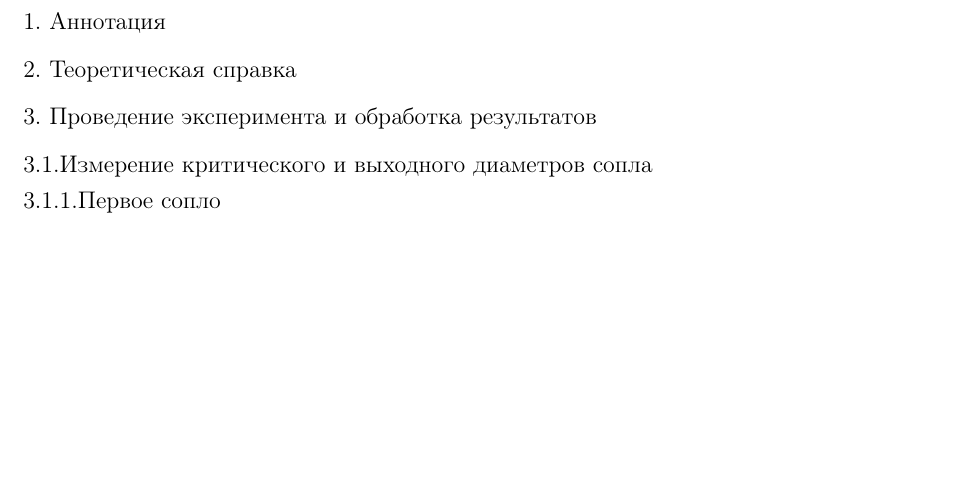
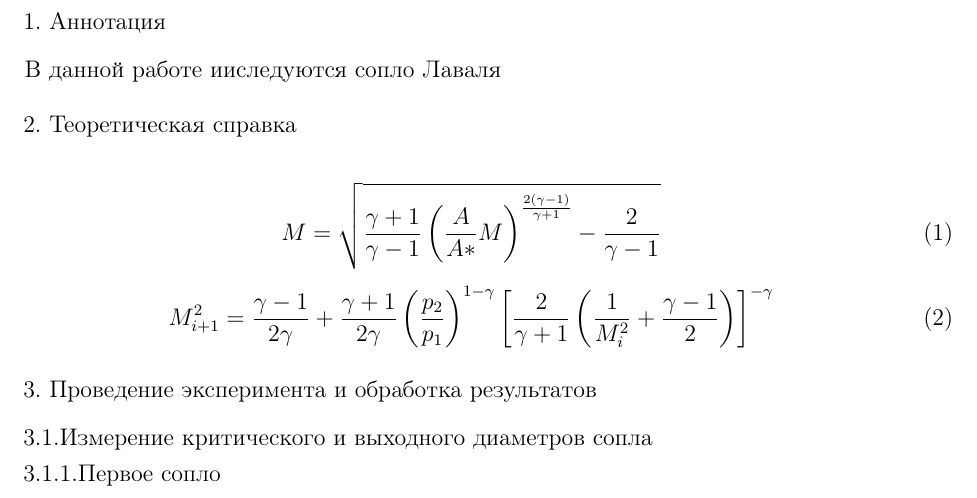
Before and after one commit to AAAK8KM/FBM_LABS, a LaTeX document (12/main.tex): part of page 2 of 3, cut so that both start at the same text, the shorter picture padded with empty space. Compiled offline with pdfLaTeX.

Commit message:
update 2

```diff
--- a/12/main.tex
+++ b/12/main.tex
@@ -78,10 +78,19 @@
 \fontsize{12}{14}\selectfont
 
 \section{ Аннотация}
-
+В данной работе ииследуются сопло Лаваля
 
 \section{ Теоретическая справка}
 
+
+
+\begin{equation}
+M = \sqrt{ \frac{\gamma + 1}{\gamma - 1} \left( \frac{A}{A*} M \right)^{\frac{2(\gamma - 1)}{\gamma + 1}} - \frac{2}{\gamma - 1} }
+\end{equation}
+
+\begin{equation}
+M_{i+1}^2 = \frac{\gamma - 1}{2 \gamma} + \frac{\gamma + 1}{2 \gamma} \left( \frac{p_2}{p_1} \right)^{1 - \gamma} \left[ \frac{2}{\gamma + 1} \left( \frac{1}{M_i^2} + \frac{\gamma - 1}{2} \right) \right]^{-\gamma}
+\end{equation}
 
 
 \section{ Проведение эксперимента и обработка результатов}
```
Also changed, not shown: 12/main.pdf.
